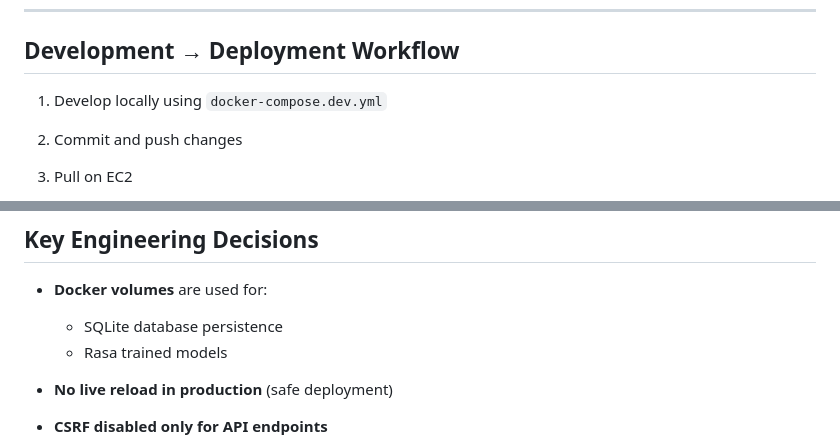
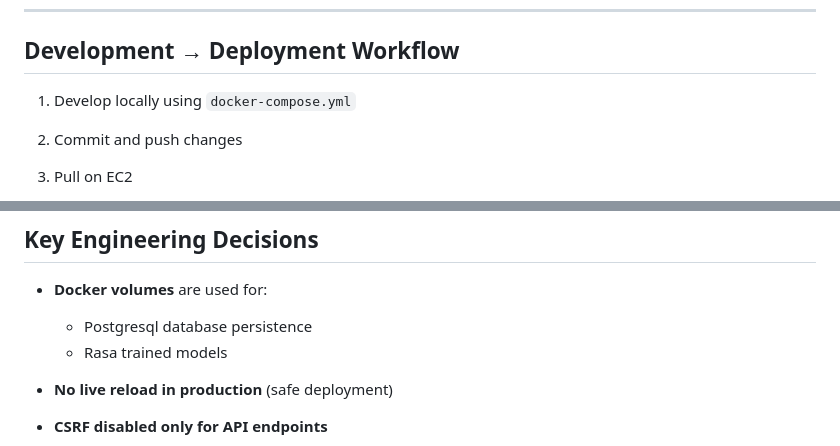
Before and after one commit to HammadEngr/Fire_response_assistant, a Markdown page: readme.md, 2 parts joined by grey strips. Rendered like a GitHub page.

```diff
--- a/readme.md
+++ b/readme.md
@@ -140,7 +163,7 @@ No local machine is required to keep it running.
 
 ## Development → Deployment Workflow
 
-1. Develop locally using `docker-compose.dev.yml`
+1. Develop locally using `docker-compose.yml`
 2. Commit and push changes
 3. Pull on EC2
 4. Deploy with:
@@ -155,8 +178,7 @@ No local machine is required to keep it running.
 ## Key Engineering Decisions
 
 - **Docker volumes** are used for:
-
-  - SQLite database persistence
+  - Postgresql database persistence
   - Rasa trained models
 
 - **No live reload in production** (safe deployment)
```
Also changed, not shown: other parts of readme.md (+26 -3 lines).
